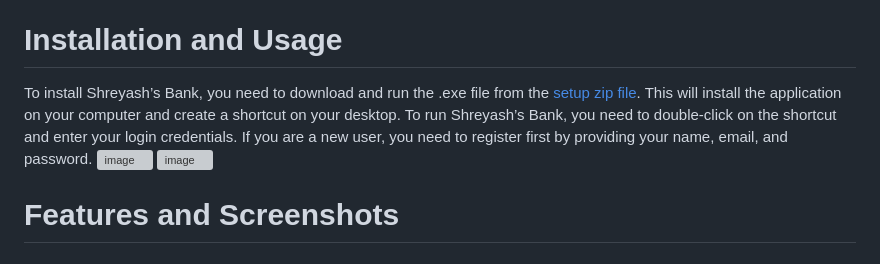
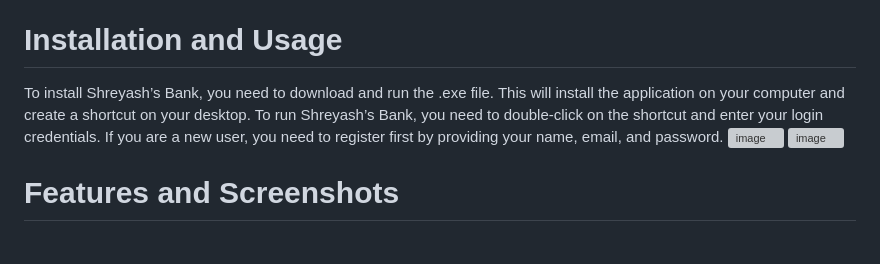
Before and after one commit to skalwaghe-56/My_Bank, a Markdown page: README.md, the part around the change. Rendered like a GitHub page; grey boxes are pictures that could not be loaded.

Commit message:
Update README.md
Removed the old zip file website now, using github releases for all work.

```diff
--- a/README.md
+++ b/README.md
@@ -2,7 +2,7 @@
 Shreyash’s Bank is a banking application for people to manage their balance. It allows users to perform various operations, such as deposit, transfer, withdraw, and close their account. It also has a database at the backend to store and retrieve the user’s data.
 
 # Installation and Usage #
-To install Shreyash’s Bank, you need to download and run the .exe file from the [setup zip file](https://flared-zip.000webhostapp.com/Bank/Bank_setup.zip). This will install the application on your computer and create a shortcut on your desktop. To run Shreyash’s Bank, you need to double-click on the shortcut and enter your login credentials. If you are a new user, you need to register first by providing your name, email, and password.
+To install Shreyash’s Bank, you need to download and run the .exe file. This will install the application on your computer and create a shortcut on your desktop. To run Shreyash’s Bank, you need to double-click on the shortcut and enter your login credentials. If you are a new user, you need to register first by providing your name, email, and password.
 ![image](https://github.com/skalwaghe-56/My_Bank/assets/123300631/7685ad49-58f8-4d14-921e-f0126c024411)
 ![image](https://github.com/skalwaghe-56/My_Bank/assets/123300631/96b60f12-eb82-4023-982e-e25ac174296e)
 
```
